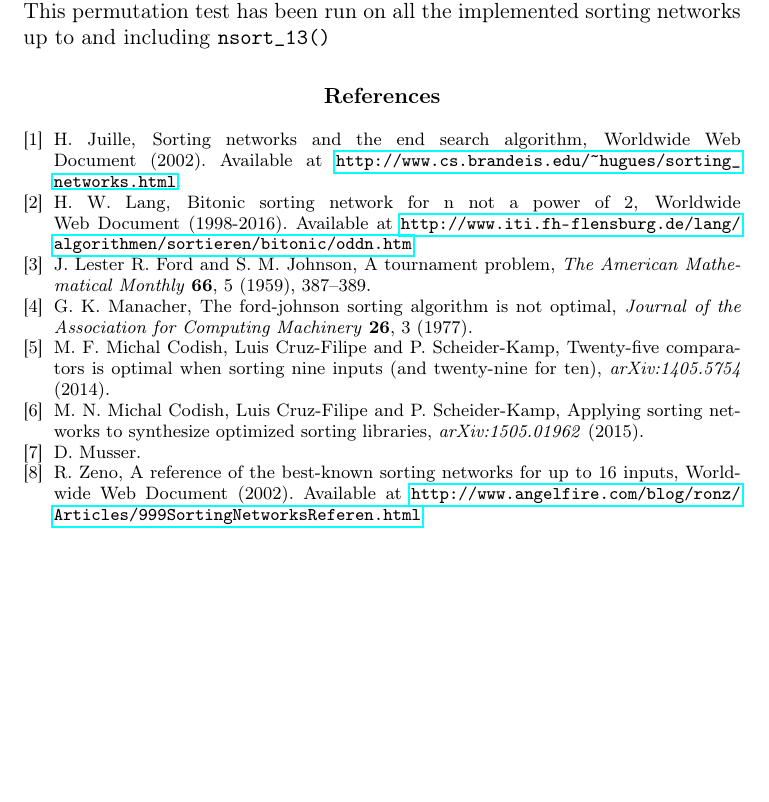
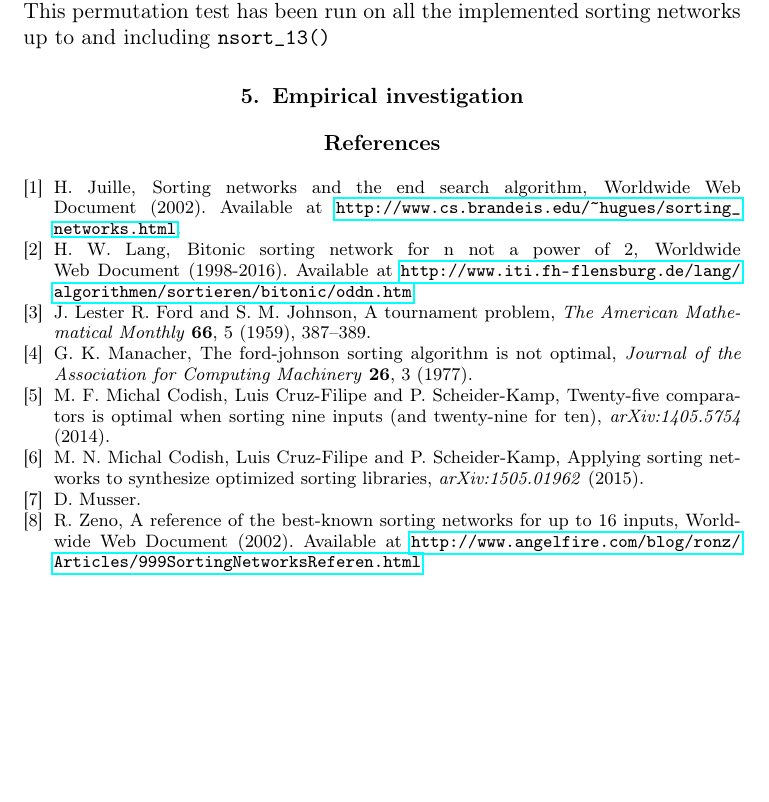
Before and after one commit to Lundbrik/AE-project, a LaTeX document (report/report.tex, which reads report/smallexperiment.tex): part of page 7 of 10, cut so that both start at the same text, the shorter picture padded with empty space. Compiled offline with pdfLaTeX.

Commit message:
Prepping for experiment section

```diff
--- a/report/report.tex
+++ b/report/report.tex
@@ -162,6 +162,8 @@ Pedersen (vzb687)}
 
 \input{smalltablefigur}
 
+\input{smallexperiment}
+
 \bibliographystyle{DIKU} % Use DIKU-alternative for the other citation style
 \bibliography{bib}
 
--- /dev/null
+++ b/report/smallexperiment.tex
@@ -0,0 +1 @@
+\section{Empirical investigation}
```
